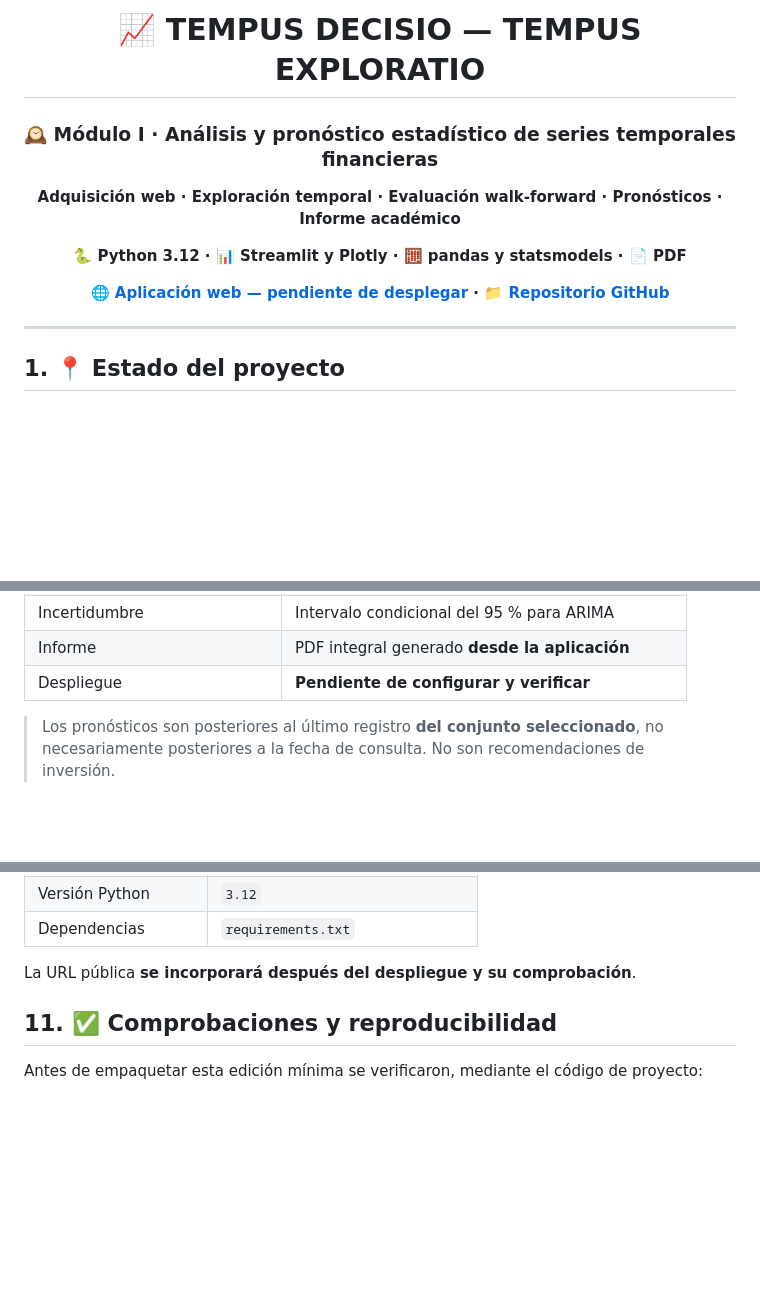
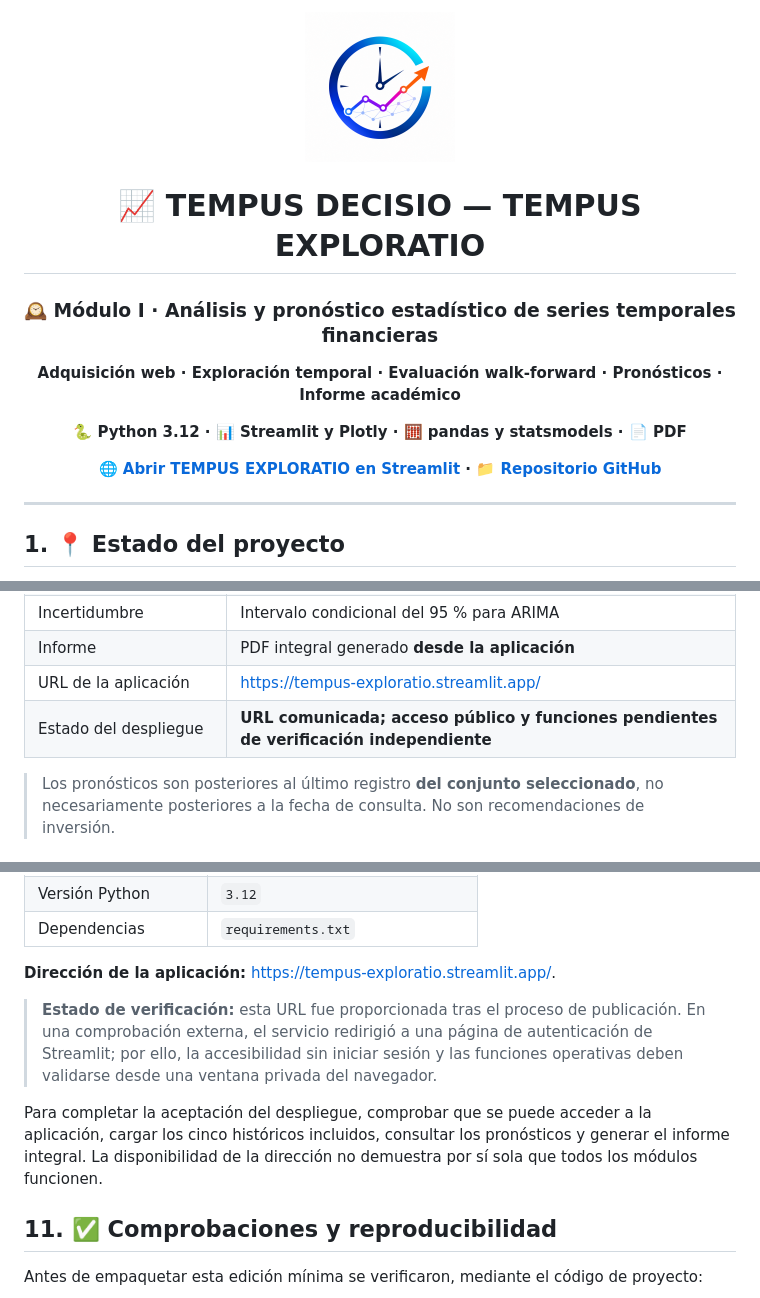
Before and after one commit to edtech-mx-ve/tempus.exploratio, a Markdown page: README.md, 3 parts joined by grey strips. Drawn GitHub-style; pictures changed too: assets/tempus-logo.png (added); blank space fills up the shorter version.

```diff
--- a/README.md
+++ b/README.md
@@ -1,4 +1,6 @@
 <div align="center">
+
+<img src="assets/tempus-logo.png" width="150" alt="Logotipo de TEMPUS EXPLORATIO: reloj y gráfica financiera ascendente">
 
 # 📈 TEMPUS DECISIO — TEMPUS EXPLORATIO
 
@@ -8,7 +10,7 @@
 
 **🐍 Python 3.12 · 📊 Streamlit y Plotly · 🧮 pandas y statsmodels · 📄 PDF**
 
-**[🌐 Aplicación web — pendiente de desplegar](https://share.streamlit.io/) · [📁 Repositorio GitHub](https://github.com/edtech-mx-ve/tempus.exploratio)**
+**[🌐 Abrir TEMPUS EXPLORATIO en Streamlit](https://tempus-exploratio.streamlit.app/) · [📁 Repositorio GitHub](https://github.com/edtech-mx-ve/tempus.exploratio)**
 
 </div>
 
@@ -32,7 +34,8 @@
 | Horizontes de pronóstico | 1, 5, 10 y 20 sesiones de NYSE |
 | Incertidumbre | Intervalo condicional del 95 % para ARIMA |
 | Informe | PDF integral generado **desde la aplicación** |
-| Despliegue | **Pendiente de configurar y verificar** |
+| URL de la aplicación | [https://tempus-exploratio.streamlit.app/](https://tempus-exploratio.streamlit.app/) |
+| Estado del despliegue | **URL comunicada; acceso público y funciones pendientes de verificación independiente** |
 
 > Los pronósticos son posteriores al último registro **del conjunto seleccionado**, no necesariamente posteriores a la fecha de consulta. No son recomendaciones de inversión.
 
@@ -208,7 +211,11 @@ En [Streamlit Community Cloud](https://share.streamlit.io/), selecciona:
 | Versión Python | `3.12` |
 | Dependencias | `requirements.txt` |
 
-La URL pública **se incorporará después del despliegue y su comprobación**.
+**Dirección de la aplicación:** [https://tempus-exploratio.streamlit.app/](https://tempus-exploratio.streamlit.app/).
+
+> **Estado de verificación:** esta URL fue proporcionada tras el proceso de publicación. En una comprobación externa, el servicio redirigió a una página de autenticación de Streamlit; por ello, la accesibilidad sin iniciar sesión y las funciones operativas deben validarse desde una ventana privada del navegador.
+
+Para completar la aceptación del despliegue, comprobar que se puede acceder a la aplicación, cargar los cinco históricos incluidos, consultar los pronósticos y generar el informe integral. La disponibilidad de la dirección no demuestra por sí sola que todos los módulos funcionen.
 
 ## 11. ✅ Comprobaciones y reproducibilidad
 
```
Also changed, not shown: 2 other files.
